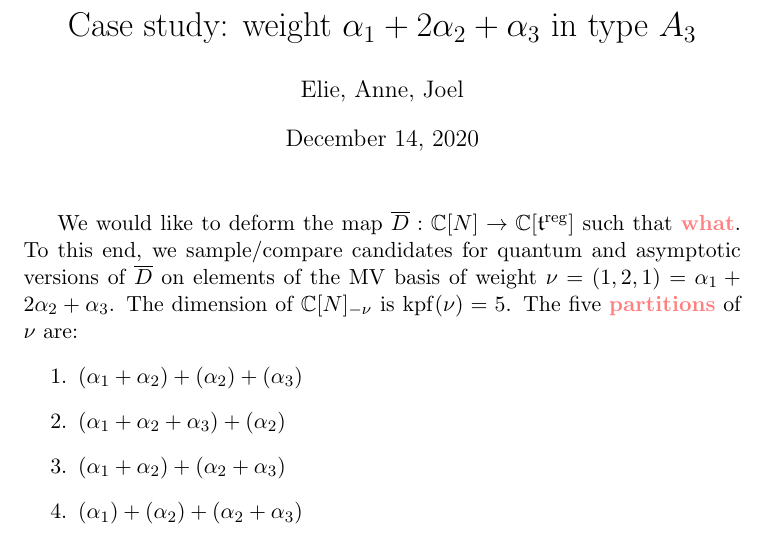
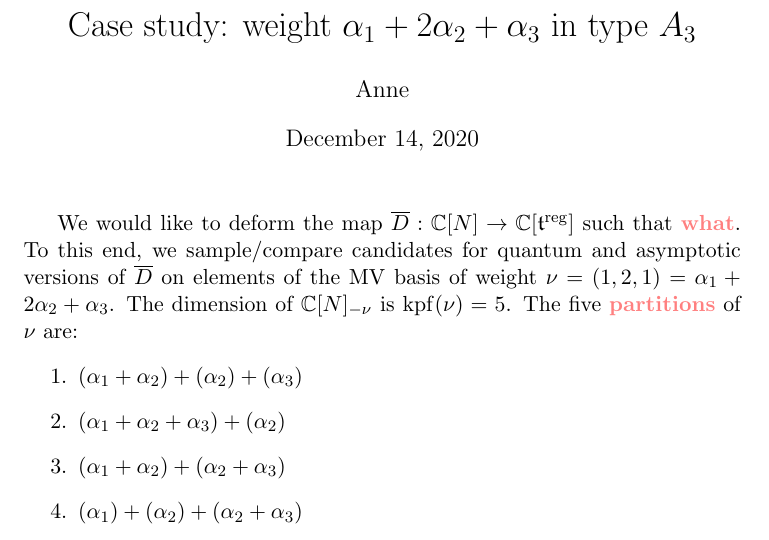
Before and after one commit to annedranowski/mvklr, a LaTeX document (a3casestudy.tex): part of page 1 of 9, cut so that both start at the same text. Compiled offline with pdfLaTeX.

Commit message:
my test change

```diff
--- a/a3casestudy.tex
+++ b/a3casestudy.tex
@@ -6,7 +6,8 @@
 \newcommand{\todo}[1]{{\color{red!50!white}\textbf{#1}}} % TODO
 %
 \title{Case study: weight $\alpha_1 + 2\alpha_2 + \alpha_3$ in type $A_3$}
-\author{Elie, Anne, Joel}
+% \author{Elie, Anne, Joel}
+\author{Anne}
 \begin{document}
 \maketitle
 %
```
